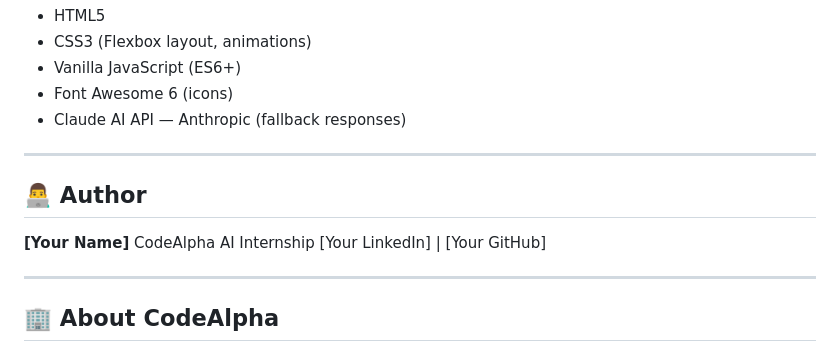
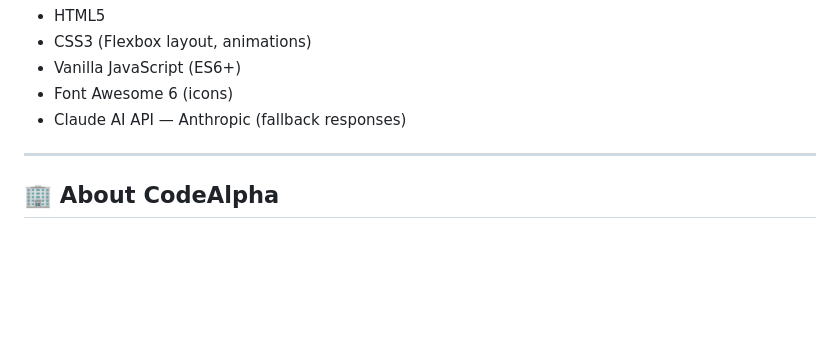
Before and after one commit to nabeeha137/CodeAlpha_chatbot, a Markdown page: README.md, the part around the change. Rendered like a GitHub page; blank space fills up the shorter version.

Commit message:
Remove author information from README
Removed author section from the README.

```diff
--- a/README.md
+++ b/README.md
@@ -96,14 +96,6 @@ Display answer + confidence badge + related question suggestions
 
 ---
 
-## 👨‍💻 Author
-
-**[Your Name]**
-CodeAlpha AI Internship
-[Your LinkedIn] | [Your GitHub]
-
----
-
 ## 🏢 About CodeAlpha
 
 CodeAlpha is a leading software development company providing internship opportunities in AI, Web Development, and more.
```
